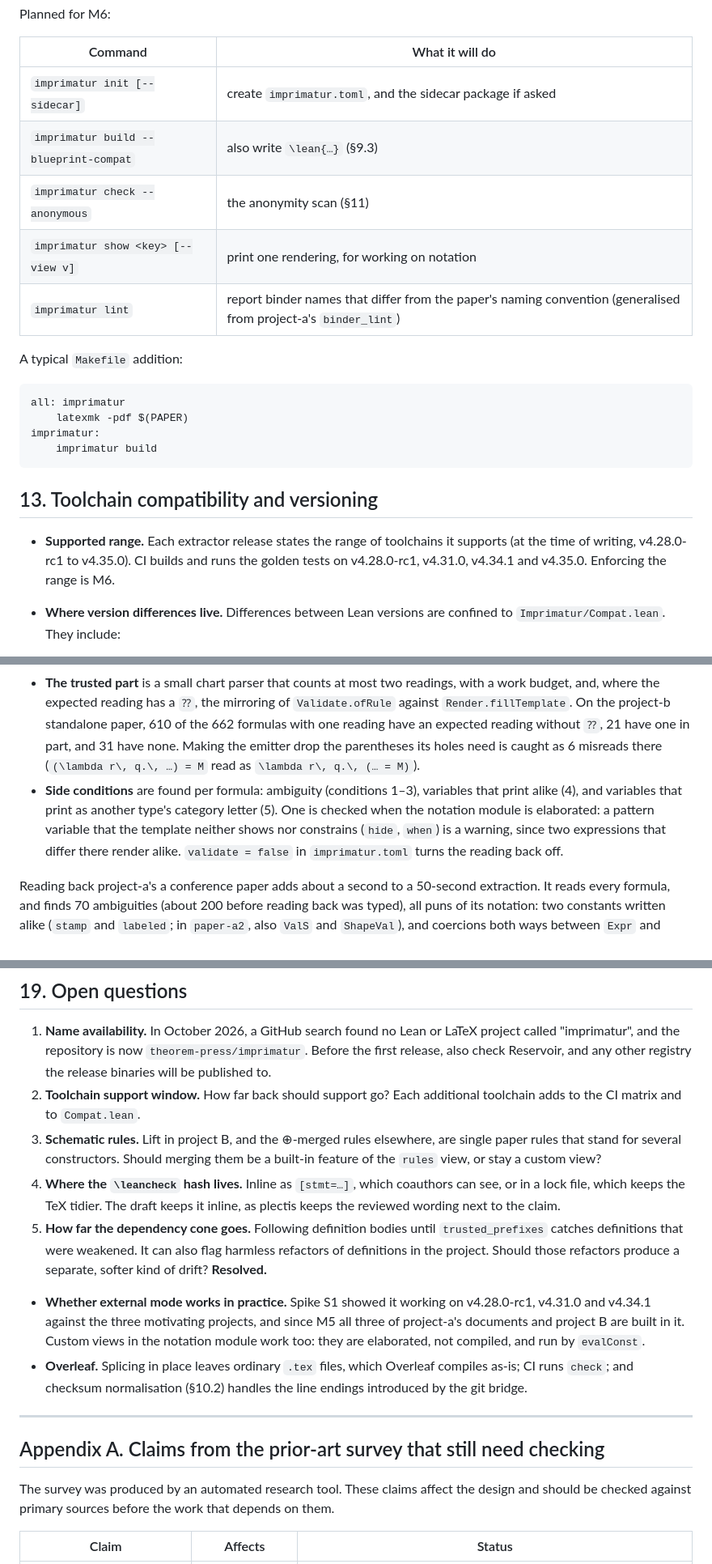
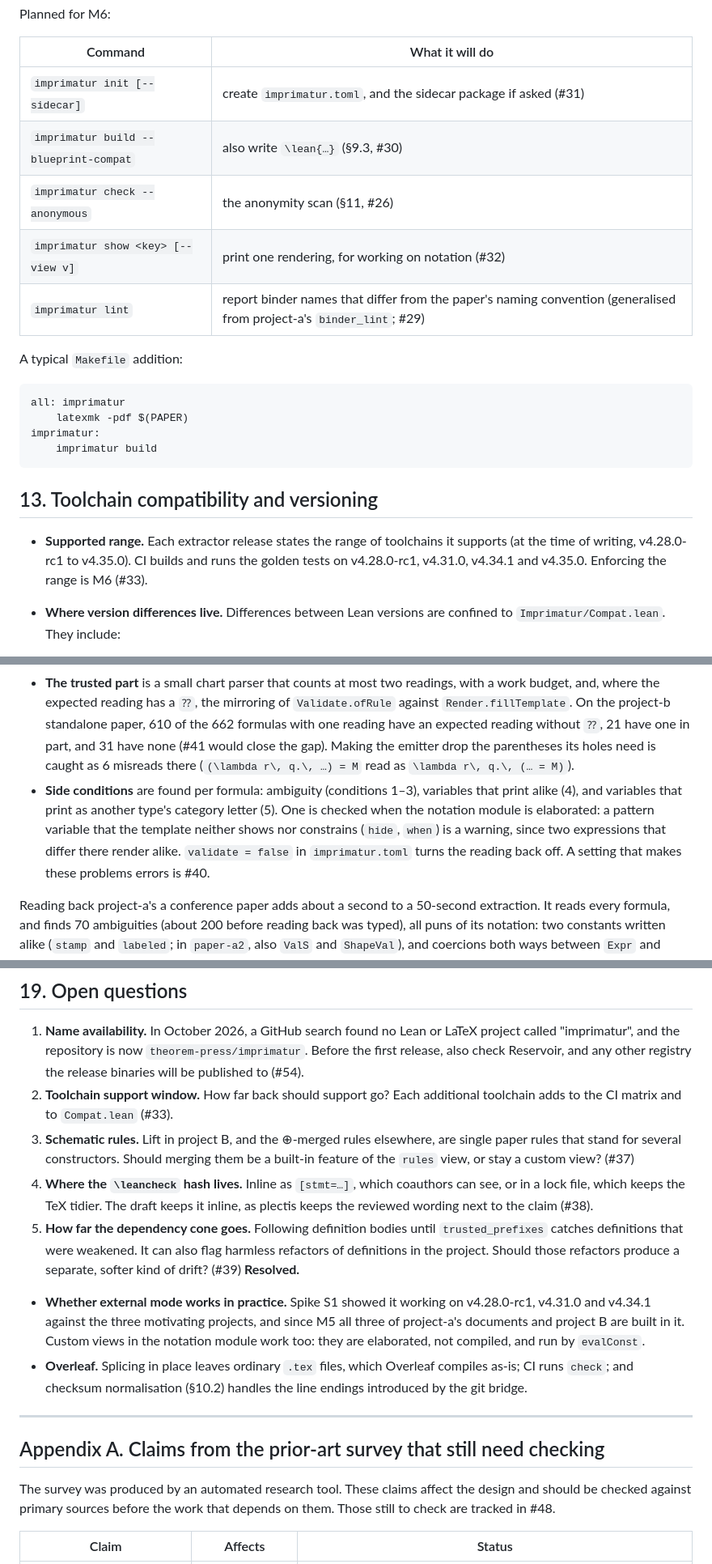
Before and after one commit to theorem-press/imprimatur, a Markdown page: DESIGN.md, 3 parts joined by grey strips. Shown at 81% size. Rendered like a GitHub page.

```diff
--- a/DESIGN.md
+++ b/DESIGN.md
@@ -895,11 +895,11 @@ Planned for M6:
 
 | Command | What it will do |
 |---|---|
-| `imprimatur init [--sidecar]` | create `imprimatur.toml`, and the sidecar package if asked |
-| `imprimatur build --blueprint-compat` | also write `\lean{…}` (§9.3) |
-| `imprimatur check --anonymous` | the anonymity scan (§11) |
-| `imprimatur show <key> [--view v]` | print one rendering, for working on notation |
-| `imprimatur lint` | report binder names that differ from the paper's naming convention (generalised from project-a's `binder_lint`) |
+| `imprimatur init [--sidecar]` | create `imprimatur.toml`, and the sidecar package if asked (#31) |
+| `imprimatur build --blueprint-compat` | also write `\lean{…}` (§9.3, #30) |
+| `imprimatur check --anonymous` | the anonymity scan (§11, #26) |
+| `imprimatur show <key> [--view v]` | print one rendering, for working on notation (#32) |
+| `imprimatur lint` | report binder names that differ from the paper's naming convention (generalised from project-a's `binder_lint`; #29) |
 
 A typical `Makefile` addition:
 
@@ -915,7 +915,7 @@ imprimatur:
 - **Supported range.** Each extractor release states the range of toolchains
   it supports (at the time of writing, v4.28.0-rc1 to v4.35.0). CI builds
   and runs the golden tests on v4.28.0-rc1, v4.31.0, v4.34.1 and v4.35.0.
-  Enforcing the range is M6.
+  Enforcing the range is M6 (#33).
 - **Where version differences live.** Differences between Lean versions are
   confined to `Imprimatur/Compat.lean`. They include:
   - the delaborator;
@@ -1257,7 +1257,7 @@ typeset block as a warning, `unfaithful-rendering`, where the block is.
   the mirroring of `Validate.ofRule` against `Render.fillTemplate`. On the
   project-b standalone paper, 610 of the 662 formulas with one reading
   have an expected reading without `⁇`, 21 have one in part, and 31 have
-  none. Making the emitter drop the parentheses its holes need is caught
+  none (#41 would close the gap). Making the emitter drop the parentheses its holes need is caught
   as 6 misreads there (`(\lambda r\, q.\, …) = M` read as
   `\lambda r\, q.\, (… = M)`).
 - **Side conditions** are found per formula: ambiguity (conditions 1–3),
@@ -1266,7 +1266,8 @@ typeset block as a warning, `unfaithful-rendering`, where the block is.
   elaborated: a pattern variable that the template neither
   shows nor constrains (`hide`, `when`) is a warning, since two expressions
   that differ there render alike. `validate = false` in `imprimatur.toml`
-  turns the reading back off.
+  turns the reading back off. A setting that makes these problems errors
+  is #40.
 
 Reading back project-a's a conference paper adds about a second to a 50-second
 extraction. It reads every formula, and finds 70 ambiguities (about 200
@@ -1293,20 +1294,21 @@ at TeX source; and, for attested claims, the person who checked the prose.
    LaTeX project called "imprimatur", and the repository is now
    `theorem-press/imprimatur`. Before the first release, also check
    Reservoir, and any other registry the release binaries will be
-   published to.
+   published to (#54).
 2. **Toolchain support window.** How far back should support go? Each
-   additional toolchain adds to the CI matrix and to `Compat.lean`.
+   additional toolchain adds to the CI matrix and to `Compat.lean` (#33).
 3. **Schematic rules.** Lift in project B, and the ⊕-merged rules elsewhere,
    are single paper rules that stand for several constructors. Should
    merging them be a built-in feature of the `rules` view, or stay a custom
-   view?
+   view? (#37)
 4. **Where the `\leancheck` hash lives.** Inline as `[stmt=…]`, which
    coauthors can see, or in a lock file, which keeps the TeX tidier. The draft
-   keeps it inline, as plectis keeps the reviewed wording next to the claim.
+   keeps it inline, as plectis keeps the reviewed wording next to the claim
+   (#38).
 5. **How far the dependency cone goes.** Following definition bodies until
    `trusted_prefixes` catches definitions that were weakened. It can also
    flag harmless refactors of definitions in the project. Should those
-   refactors produce a separate, softer kind of drift?
+   refactors produce a separate, softer kind of drift? (#39)
 **Resolved.**
 
 - **Whether external mode works in practice.** Spike S1 showed it working
@@ -1324,7 +1326,7 @@ at TeX source; and, for attested claims, the person who checked the prose.
 
 The survey was produced by an automated research tool. These claims affect
 the design and should be checked against primary sources before the work
-that depends on them.
+that depends on them. Those still to check are tracked in #48.
 
 | Claim | Affects | Status |
 |---|---|---|
```
Also changed, not shown: other parts of DESIGN.md (+17 -17 lines), PLAN.md (+22 -93 lines).
